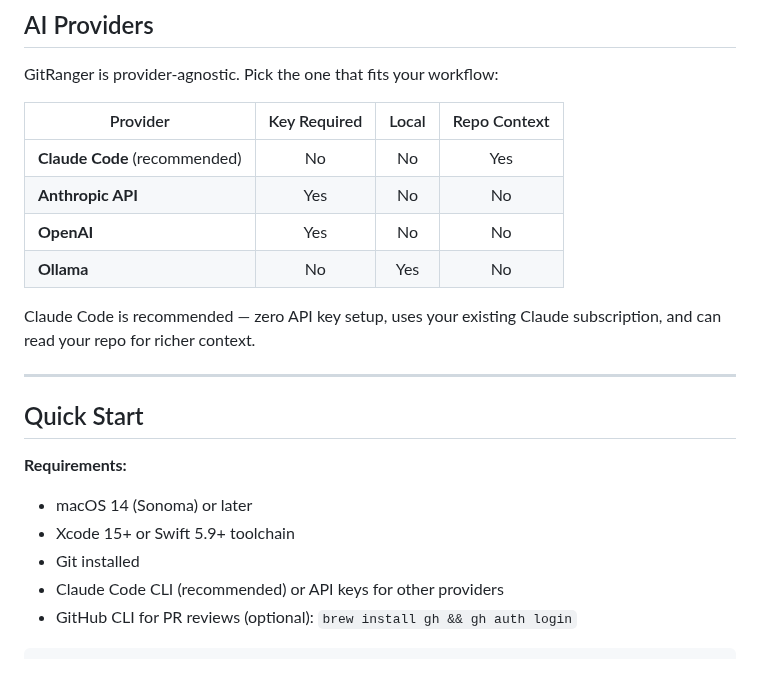
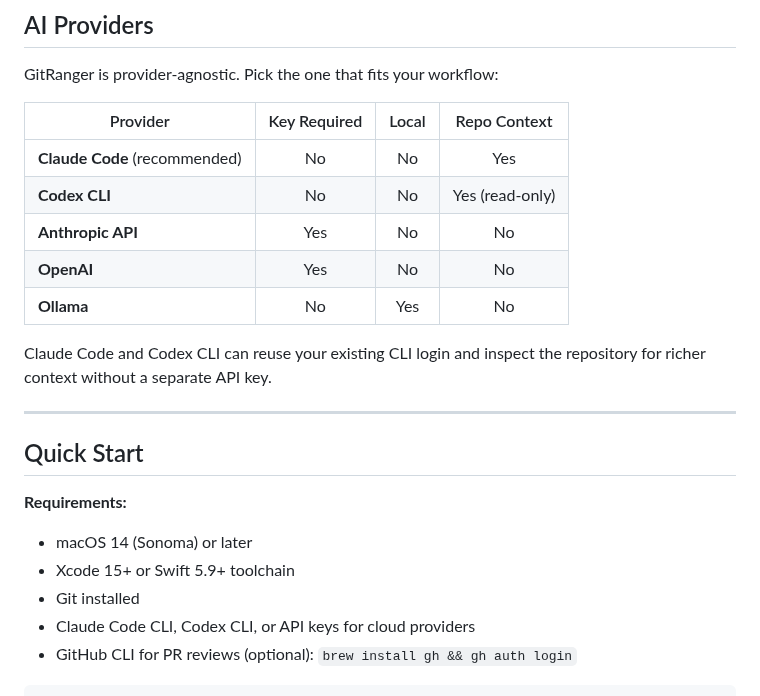
Before and after one commit to franzejr/GitRanger, a Markdown page: README.md, the part around one of its changes. Rendered like a GitHub page; blank space fills up the shorter version.

````diff
--- a/README.md
+++ b/README.md
@@ -69,11 +71,12 @@ GitRanger is provider-agnostic. Pick the one that fits your workflow:
 | Provider | Key Required | Local | Repo Context |
 |----------|:---:|:---:|:---:|
 | **Claude Code** (recommended) | No | No | Yes |
+| **Codex CLI** | No | No | Yes (read-only) |
 | **Anthropic API** | Yes | No | No |
 | **OpenAI** | Yes | No | No |
 | **Ollama** | No | Yes | No |
 
-Claude Code is recommended — zero API key setup, uses your existing Claude subscription, and can read your repo for richer context.
+Claude Code and Codex CLI can reuse your existing CLI login and inspect the repository for richer context without a separate API key.
 
 ---
 
@@ -83,7 +86,7 @@ Claude Code is recommended — zero API key setup, uses your existing Claude sub
 - macOS 14 (Sonoma) or later
 - Xcode 15+ or Swift 5.9+ toolchain
 - Git installed
-- Claude Code CLI (recommended) or API keys for other providers
+- Claude Code CLI, Codex CLI, or API keys for cloud providers
 - GitHub CLI for PR reviews (optional): `brew install gh && gh auth login`
 
 ```bash
````
Also changed, not shown: other parts of README.md (+16 -1 lines), assets/gitranger-pull-requests.png (added), 10 other files.
